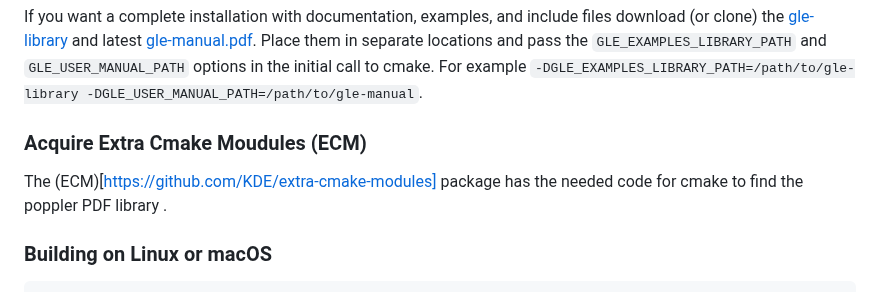
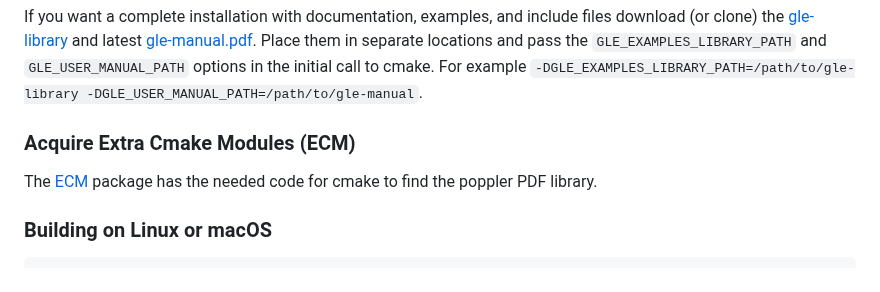
Before and after one commit to vlabella/GLE, a Markdown page: README.md, the part around the change. Drawn GitHub-style.

Commit message:
readme improvements

```diff
--- a/README.md
+++ b/README.md
@@ -44,9 +44,9 @@ Cmake uses find_package or find_library to resolve the paths for these libraries
 
 If you want a complete installation with documentation, examples, and include files download (or clone) the [gle-library](https://github.com/vlabella/gle-library) and latest [gle-manual.pdf](https://github.com/vlabella/GLE/releases/latest).  Place them in separate locations and pass the `GLE_EXAMPLES_LIBRARY_PATH` and `GLE_USER_MANUAL_PATH` options in the initial call to cmake.  For example `-DGLE_EXAMPLES_LIBRARY_PATH=/path/to/gle-library -DGLE_USER_MANUAL_PATH=/path/to/gle-manual`.
 
-### Acquire Extra Cmake Moudules (ECM)
+### Acquire Extra Cmake Modules (ECM)
 
-The (ECM)[https://github.com/KDE/extra-cmake-modules] package has the needed code for cmake to find the poppler PDF library .
+The [ECM](https://github.com/KDE/extra-cmake-modules) package has the needed code for cmake to find the poppler PDF library.
 
 ### Building on Linux or macOS
 
```
